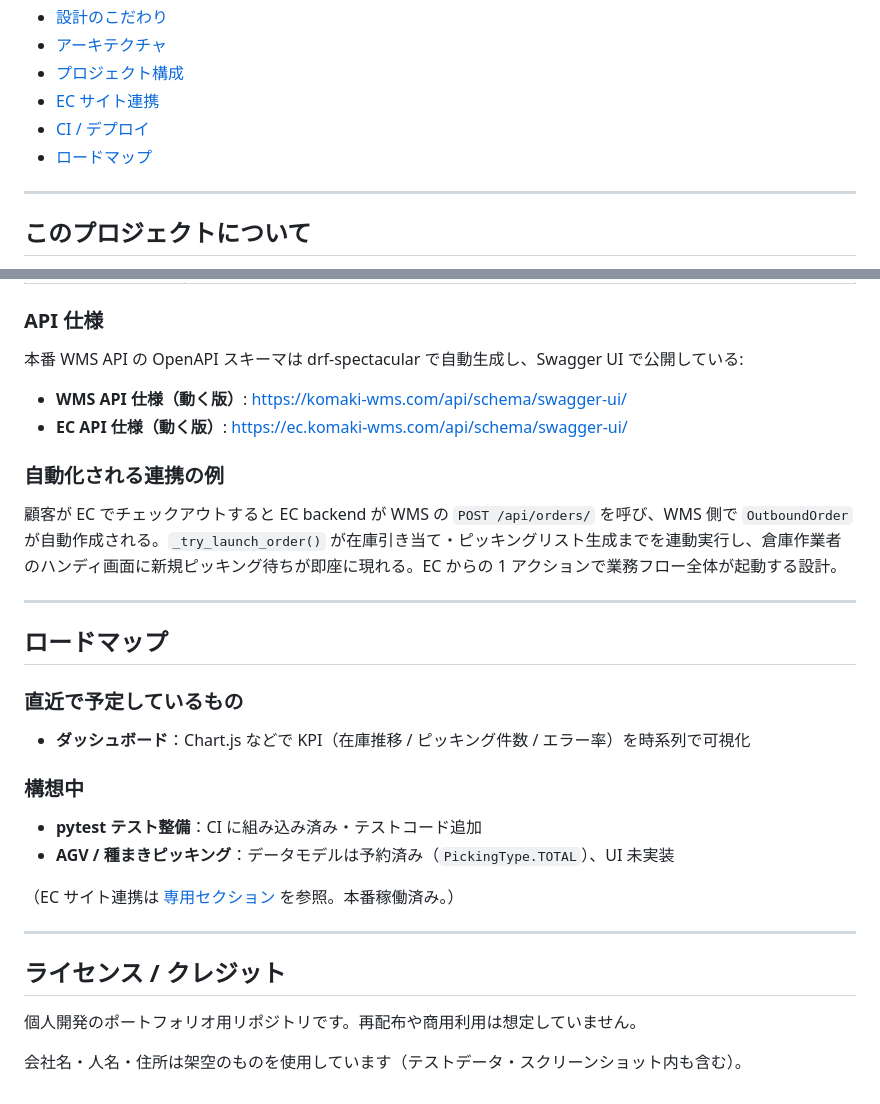
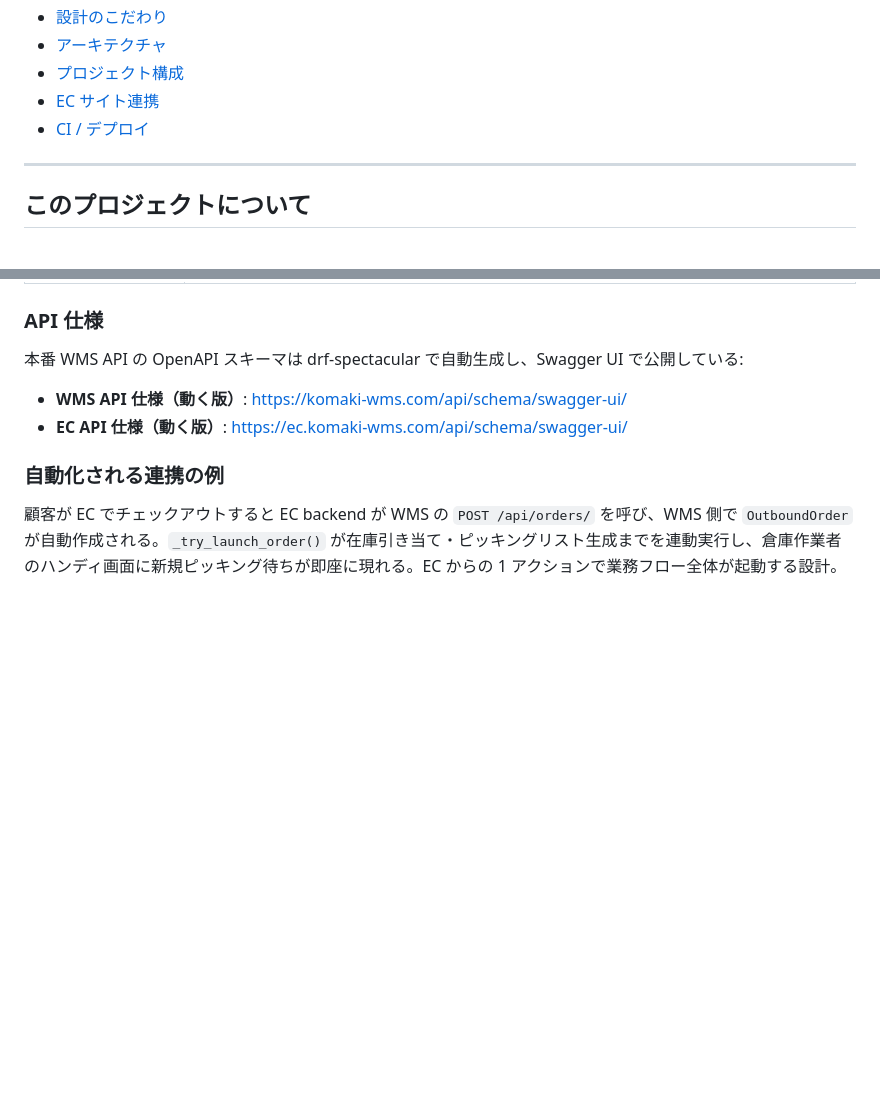
Before and after one commit to Dev-komaki789/wms, a Markdown page: README.md, 2 parts joined by grey strips. GitHub-like rendering; blank space fills up the shorter version.

Commit message:
docs: README からロードマップとライセンスを削除

```diff
--- a/README.md
+++ b/README.md
@@ -22,7 +22,6 @@
 - [プロジェクト構成](#プロジェクト構成)
 - [EC サイト連携](#ec-サイト連携)
 - [CI / デプロイ](#ci--デプロイ)
-- [ロードマップ](#ロードマップ)
 
 ---
 
@@ -326,24 +325,3 @@ WMS と連携する **EC サイト** を別リポジトリで実装・本番稼
 ### 自動化される連携の例
 
 顧客が EC でチェックアウトすると EC backend が WMS の `POST /api/orders/` を呼び、WMS 側で `OutboundOrder` が自動作成される。`_try_launch_order()` が在庫引き当て・ピッキングリスト生成までを連動実行し、倉庫作業者のハンディ画面に新規ピッキング待ちが即座に現れる。EC からの 1 アクションで業務フロー全体が起動する設計。
-
----
-
-## ロードマップ
-
-### 直近で予定しているもの
-- **ダッシュボード**：Chart.js などで KPI（在庫推移 / ピッキング件数 / エラー率）を時系列で可視化
-
-### 構想中
-- **pytest テスト整備**：CI に組み込み済み・テストコード追加
-- **AGV / 種まきピッキング**：データモデルは予約済み（`PickingType.TOTAL`）、UI 未実装
-
-（EC サイト連携は [専用セクション](#ec-サイト連携) を参照。本番稼働済み。）
-
----
-
-## ライセンス / クレジット
-
-個人開発のポートフォリオ用リポジトリです。再配布や商用利用は想定していません。
-
-会社名・人名・住所は架空のものを使用しています（テストデータ・スクリーンショット内も含む）。
```
